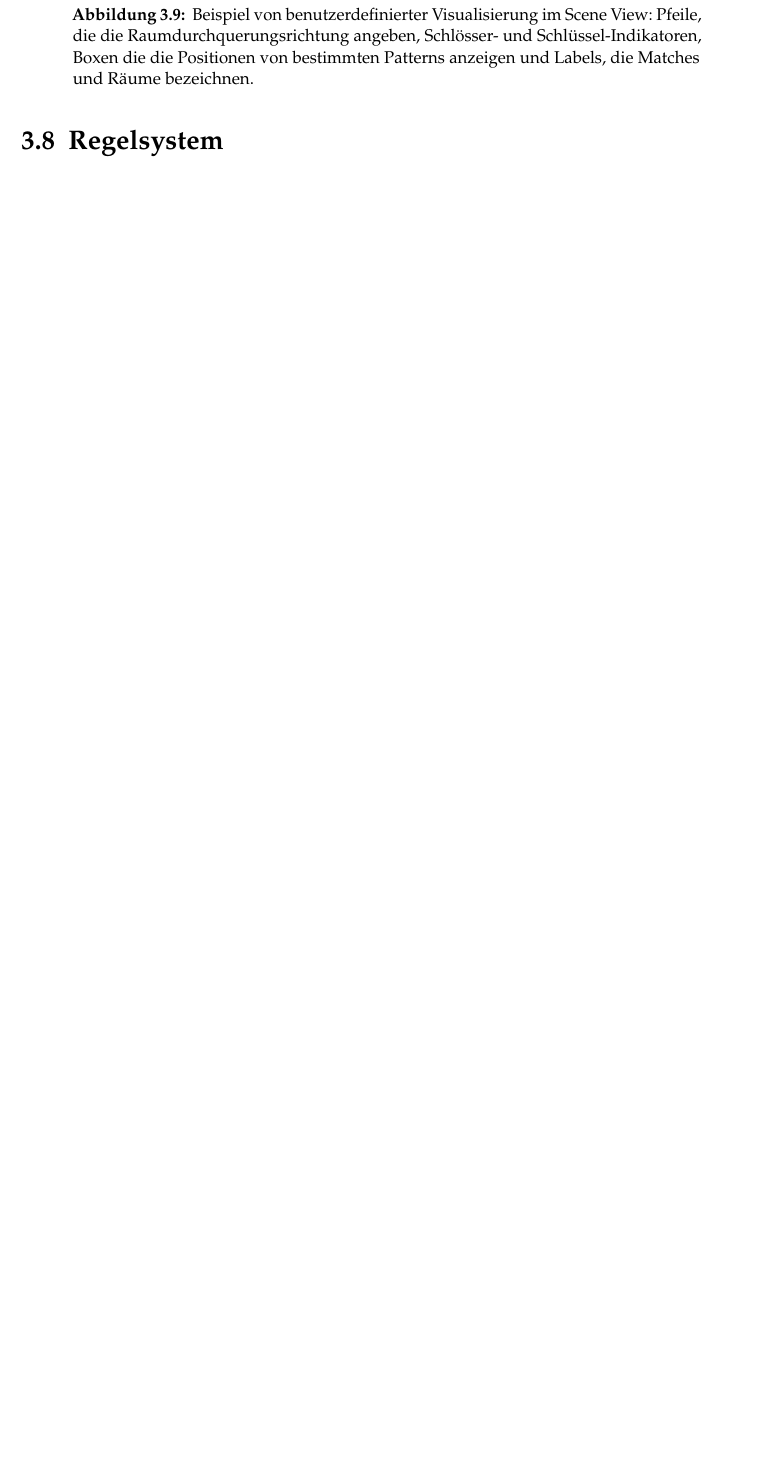
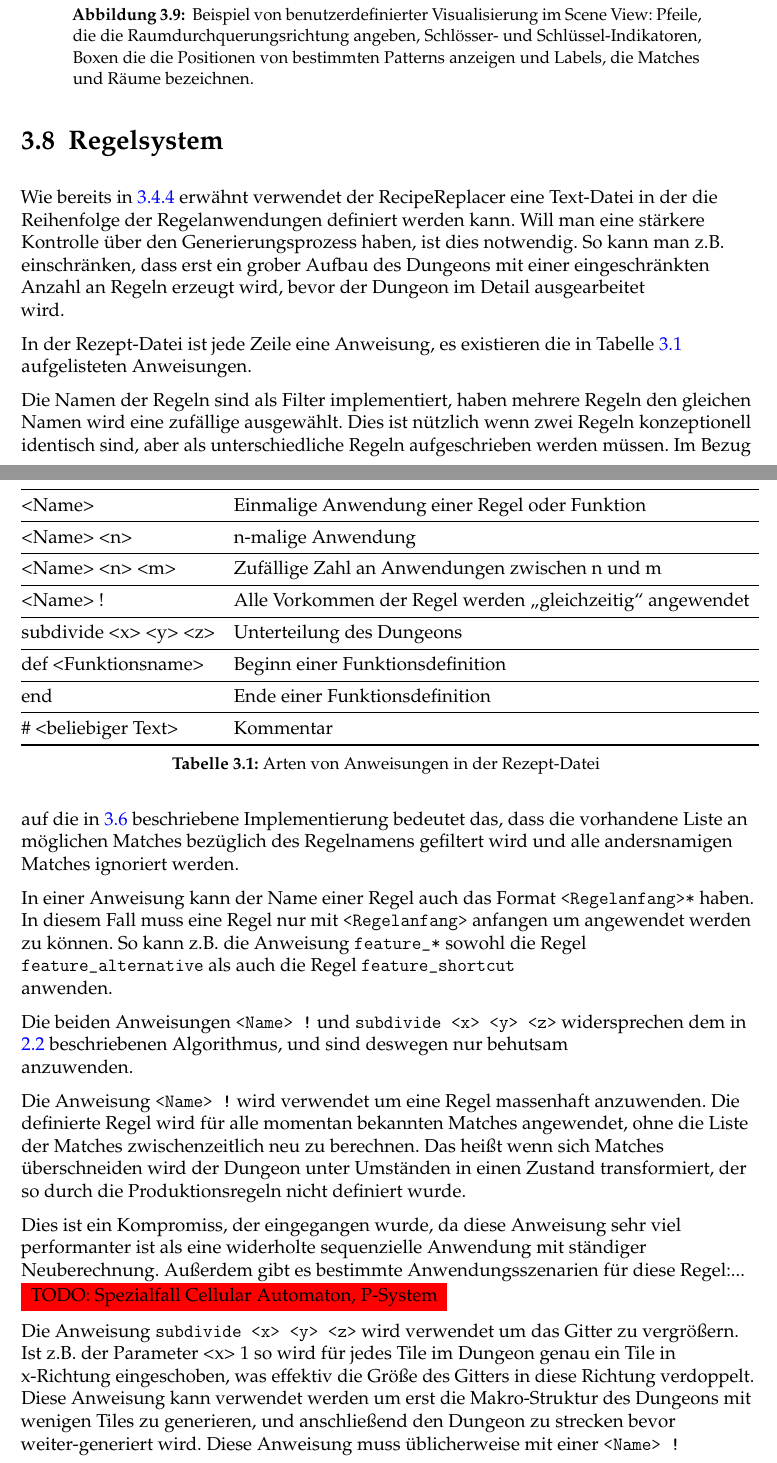
Before and after one commit to nikigawlik/Bachelor-Thesis, a LaTeX thesis (Entwicklung eines dreidimensionalen zyklischen Dungeon-Generators mit Unity3D.tex, which reads praeambel.tex): part of page 28 of 38 before the commit and two parts of pages 28 and 29 of 39 after it, the two joined at a grey line, cut so that both start at the same text, the shorter picture padded with empty space. Compiled offline with pdfLaTeX; an older LaTeX class or package is replaced by its successor.

Commit message:
Write about recipe system

```diff
--- a/Entwicklung eines dreidimensionalen zyklischen Dungeon-Generators mit Unity3D.tex
+++ b/Entwicklung eines dreidimensionalen zyklischen Dungeon-Generators mit Unity3D.tex
@@ -408,10 +408,42 @@ Des weiteren implementieren einige Components die OnGizmosDraw Methode (siehe \c
 
 \bild{screenshotGizmos}{16cm}{Beispiel von benutzerdefinierter Visualisierung im Scene View: Pfeile, die die Raumdurchquerungsrichtung angeben, Schlösser- und Schlüssel-Indikatoren, Boxen die die Positionen von bestimmten Patterns anzeigen und Labels, die Matches und Räume bezeichnen.}{Beispiele für benutzerdefinierte Gizmos}
 
-\section{Regelsystem}
-\section{Recipe-Format}\label{s.recipeFormat}
+\section{Regelsystem}\label{s.regelsystem}
 
+Wie bereits in \ref{ss.replacers} erwähnt verwendet der RecipeReplacer eine Text-Datei in der die Reihenfolge der Regelanwendungen definiert werden kann. Will man eine stärkere Kontrolle über den Generierungsprozess haben, ist dies notwendig. So kann man z.B. einschränken, dass erst ein grober Aufbau des Dungeons mit einer eingeschränkten Anzahl an Regeln erzeugt wird, bevor der Dungeon im Detail ausgearbeitet wird.
 
+In der Rezept-Datei ist jede Zeile eine Anweisung, es existieren die in Tabelle \ref{t.anweisungen} aufgelisteten Anweisungen.
+
+\begin{table}[h]
+    \begin{tabular}{@{}llll@{}}
+        \toprule
+        <Name> & Einmalige Anwendung einer Regel oder Funktion \\ \midrule
+        <Name> <n> & n-malige Anwendung \\ \midrule
+        <Name> <n> <m> & Zufällige Zahl an Anwendungen zwischen n und m \\ \midrule
+        <Name> ! & Alle Vorkommen der Regel werden „gleichzeitig“ angewendet \\ \midrule
+        subdivide <x> <y> <z> & Unterteilung des Dungeons \\ \midrule
+        def <Funktionsname> & Beginn einer Funktionsdefinition \\ \midrule
+        end & Ende einer Funktionsdefinition \\ \midrule
+        \# <beliebiger Text> & Kommentar \\ \bottomrule
+    \end{tabular}
+    \caption{Arten von Anweisungen in der Rezept-Datei}
+    \label{t.anweisungen}
+\end{table}
+
+Die Namen der Regeln sind als Filter implementiert, haben mehrere Regeln den gleichen Namen wird eine zufällige ausgewählt. Dies ist nützlich wenn zwei Regeln konzeptionell identisch sind, aber als unterschiedliche Regeln aufgeschrieben werden müssen. Im Bezug auf die in \ref{s.optimierungen} beschriebene Implementierung bedeutet das, dass die vorhandene Liste an möglichen Matches bezüglich des Regelnamens gefiltert wird und alle andersnamigen Matches ignoriert werden.
+
+In einer Anweisung kann der Name einer Regel auch das Format \texttt{<Regelanfang>*} haben. In diesem Fall muss eine Regel nur mit \texttt{<Regelanfang>} anfangen um angewendet werden zu können. So kann z.B. die Anweisung \texttt{feature\_*} sowohl die Regel \texttt{feature\_alternative} als auch die Regel \texttt{feature\_shortcut} anwenden.
+
+Die beiden Anweisungen \texttt{<Name> !} und \texttt{subdivide <x> <y> <z>} widersprechen dem in \ref{s.speziellerAlgorithmus} beschriebenen Algorithmus, und sind deswegen nur behutsam anzuwenden.
+
+Die Anweisung \texttt{<Name> !} wird verwendet um eine Regel massenhaft anzuwenden. Die definierte Regel wird für alle momentan bekannten Matches angewendet, ohne die Liste der Matches zwischenzeitlich neu zu berechnen. Das heißt wenn sich Matches überschneiden wird der Dungeon unter Umständen in einen Zustand transformiert, der so durch die Produktionsregeln nicht definiert wurde.
+
+Dies ist ein Kompromiss, der eingegangen wurde, da diese Anweisung sehr viel performanter ist als eine widerholte sequenzielle Anwendung mit ständiger Neuberechnung. Außerdem gibt es bestimmte Anwendungsszenarien für diese Regel:...
+\todo{Spezialfall Cellular Automaton, P-System}
+
+Die Anweisung \texttt{subdivide <x> <y> <z>} wird verwendet um das Gitter zu vergrößern. Ist z.B. der Parameter <x> 1 so wird für jedes Tile im Dungeon genau ein Tile in x-Richtung eingeschoben, was effektiv die Größe des Gitters in diese Richtung verdoppelt. Diese Anweisung kann verwendet werden um erst die Makro-Struktur des Dungeons mit wenigen Tiles zu generieren, und anschließend den Dungeon zu strecken bevor weiter-generiert wird. Diese Anweisung muss üblicherweise mit einer \texttt{<Name> !} Anweisung kombiniert werden, die die entstandenen Lücken füllt. Dieser Prozess ist in
+
+\bild{subdivisionProcess}{16cm}{Anwendungsbeispiel von Unterteilung und Füllen von Lücken.}{Dungeonunterteilungs-Beispiel}
 
 \section{Spielmechaniken}
 
--- a/praeambel.tex
+++ b/praeambel.tex
@@ -43,6 +43,7 @@
 \usepackage{tabularx} % für Tabellen mit vorgegeben Größen
 \usepackage{longtable} % Tabellen über mehrere Seiten
 \usepackage{array}
+\usepackage{booktabs}
 %  Bibliographie
 % \usepackage{biber}
 \usepackage{bibgerm} % Umlaute in BibTeX
```
Also changed, not shown: images/subdivide1.png (added), images/subdivide2.png (added), images/subdivide3.png (added), images/subdivisionProcess.pdf (added), images/subdivisionProcess.svg (added), Entwicklung eines dreidimensionalen zyklischen Dungeon-Generators mit Unity3D.tex (10 more changed lines).
